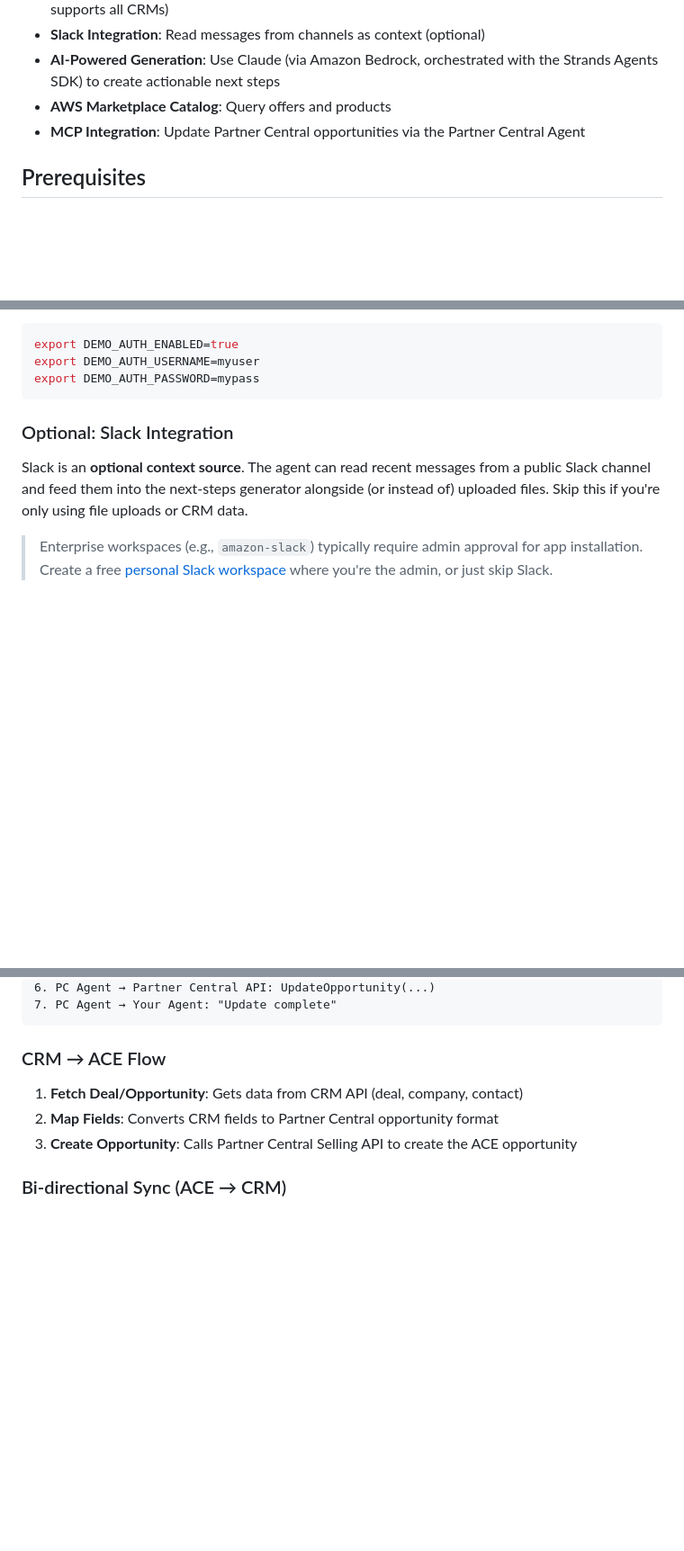
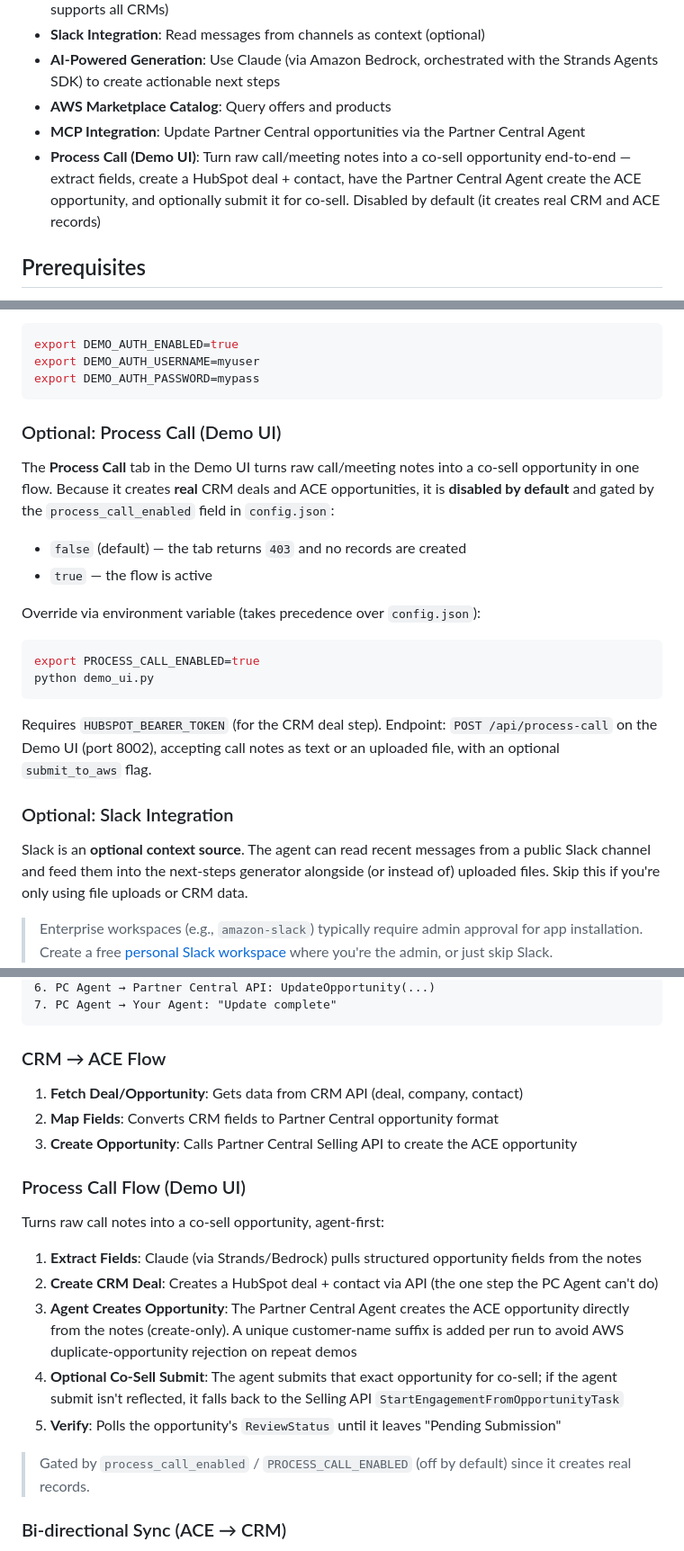
Before and after one commit to aws-samples/sample-partner-agents, a Markdown page: Agent_To_Agent/README.md, 3 parts joined by grey strips. Shown at 90% size. Drawn GitHub-style; blank space fills up the shorter version.

Commit message:
docs: document Process Call feature in Agent_To_Agent README Add Process Call to Features, Environment Variables (PROCESS_CALL_ENABLED), a dedicated 'Optional: Process Call' config section, and a 'Process Call Flow' under How It Works.

````diff
--- a/Agent_To_Agent/README.md
+++ b/Agent_To_Agent/README.md
@@ -93,6 +93,7 @@ This application demonstrates **agent-to-agent communication** — a pattern whe
 - **AI-Powered Generation**: Use Claude (via Amazon Bedrock, orchestrated with the Strands Agents SDK) to create actionable next steps
 - **AWS Marketplace Catalog**: Query offers and products
 - **MCP Integration**: Update Partner Central opportunities via the Partner Central Agent
+- **Process Call (Demo UI)**: Turn raw call/meeting notes into a co-sell opportunity end-to-end — extract fields, create a HubSpot deal + contact, have the Partner Central Agent create the ACE opportunity, and optionally submit it for co-sell. Disabled by default (it creates real CRM and ACE records)
 
 ## Prerequisites
 
@@ -466,6 +468,22 @@ export DEMO_AUTH_ENABLED=true
 export DEMO_AUTH_USERNAME=myuser
 export DEMO_AUTH_PASSWORD=mypass
 ```
+
+### Optional: Process Call (Demo UI)
+
+The **Process Call** tab in the Demo UI turns raw call/meeting notes into a co-sell opportunity in one flow. Because it creates **real** CRM deals and ACE opportunities, it is **disabled by default** and gated by the `process_call_enabled` field in `config.json`:
+
+- `false` (default) — the tab returns `403` and no records are created
+- `true` — the flow is active
+
+Override via environment variable (takes precedence over `config.json`):
+
+```bash
+export PROCESS_CALL_ENABLED=true
+python demo_ui.py
+```
+
+Requires `HUBSPOT_BEARER_TOKEN` (for the CRM deal step). Endpoint: `POST /api/process-call` on the Demo UI (port 8002), accepting call notes as text or an uploaded file, with an optional `submit_to_aws` flag.
 
 ### Optional: Slack Integration
 
@@ -545,6 +563,16 @@ python orchestrator_agent.py -o O15081741 -s partner-deals -p "Summarize recent
 2. **Map Fields**: Converts CRM fields to Partner Central opportunity format
 3. **Create Opportunity**: Calls Partner Central Selling API to create the ACE opportunity
 
+### Process Call Flow (Demo UI)
+Turns raw call notes into a co-sell opportunity, agent-first:
+1. **Extract Fields**: Claude (via Strands/Bedrock) pulls structured opportunity fields from the notes
+2. **Create CRM Deal**: Creates a HubSpot deal + contact via API (the one step the PC Agent can't do)
+3. **Agent Creates Opportunity**: The Partner Central Agent creates the ACE opportunity directly from the notes (create-only). A unique customer-name suffix is added per run to avoid AWS duplicate-opportunity rejection on repeat demos
+4. **Optional Co-Sell Submit**: The agent submits that exact opportunity for co-sell; if the agent submit isn't reflected, it falls back to the Selling API `StartEngagementFromOpportunityTask`
+5. **Verify**: Polls the opportunity's `ReviewStatus` until it leaves "Pending Submission"
+
+> Gated by `process_call_enabled` / `PROCESS_CALL_ENABLED` (off by default) since it creates real records.
+
 ### Bi-directional Sync (ACE → CRM)
 1. **Fetch PC Status**: Gets opportunity review status and stage from Partner Central
 2. **Map Status**: Converts PC status to CRM stage/field values
````
Also changed, not shown: other parts of Agent_To_Agent/README.md (+1 -0 lines).
